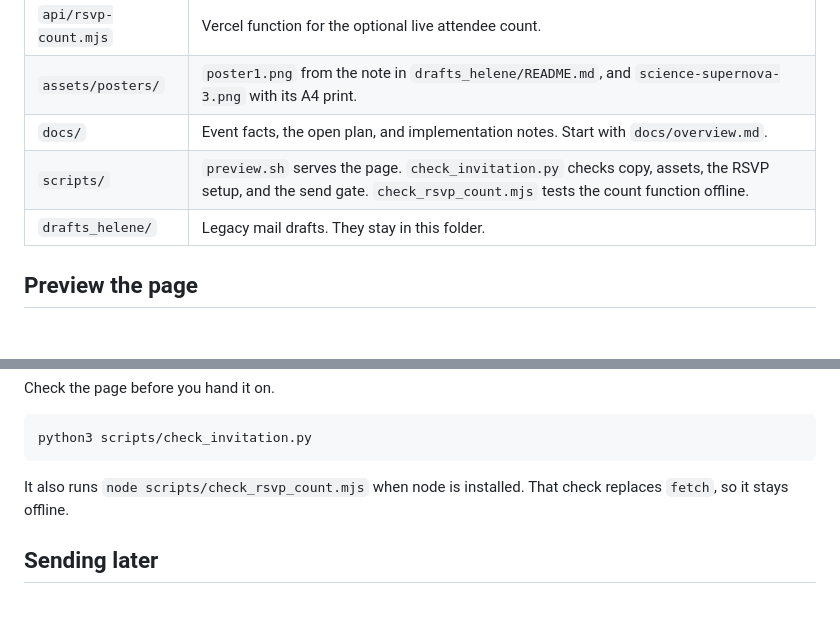
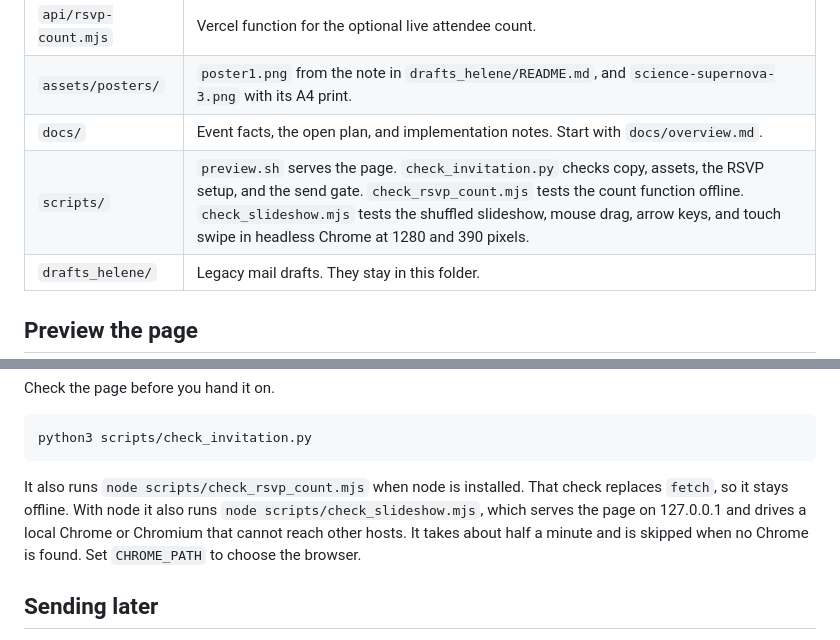
Before and after one commit to Emberwhirl/HappyHour, a Markdown page: README.md, 2 parts joined by grey strips. Drawn GitHub-style; blank space fills up the shorter version.

Commit message:
docs: describe the shuffled slideshow, drag, and keys, and add the task note
Co-authored-by: Emberwhirl <Emberwhirl@users.noreply.github.com>

````diff
--- a/README.md
+++ b/README.md
@@ -15,7 +15,7 @@ The public page URL is still the `[PAGE_URL]` placeholder in the `hh-page-url` m
 | `api/rsvp-count.mjs` | Vercel function for the optional live attendee count. |
 | `assets/posters/` | `poster1.png` from the note in `drafts_helene/README.md`, and `science-supernova-3.png` with its A4 print. |
 | `docs/` | Event facts, the open plan, and implementation notes. Start with `docs/overview.md`. |
-| `scripts/` | `preview.sh` serves the page. `check_invitation.py` checks copy, assets, the RSVP setup, and the send gate. `check_rsvp_count.mjs` tests the count function offline. |
+| `scripts/` | `preview.sh` serves the page. `check_invitation.py` checks copy, assets, the RSVP setup, and the send gate. `check_rsvp_count.mjs` tests the count function offline. `check_slideshow.mjs` tests the shuffled slideshow, mouse drag, arrow keys, and touch swipe in headless Chrome at 1280 and 390 pixels. |
 | `drafts_helene/` | Legacy mail drafts. They stay in this folder. |
 
 ## Preview the page
@@ -42,7 +42,7 @@ Check the page before you hand it on.
 python3 scripts/check_invitation.py
 ```
 
-It also runs `node scripts/check_rsvp_count.mjs` when node is installed. That check replaces `fetch`, so it stays offline.
+It also runs `node scripts/check_rsvp_count.mjs` when node is installed. That check replaces `fetch`, so it stays offline. With node it also runs `node scripts/check_slideshow.mjs`, which serves the page on 127.0.0.1 and drives a local Chrome or Chromium that cannot reach other hosts. It takes about half a minute and is skipped when no Chrome is found. Set `CHROME_PATH` to choose the browser.
 
 ## Sending later
 
````
Also changed, not shown: docs/implementation.md (+1 -1 lines), docs/tasks/2026-10-12_shuffle_drag_keys.md (added, +24 -0 lines).
